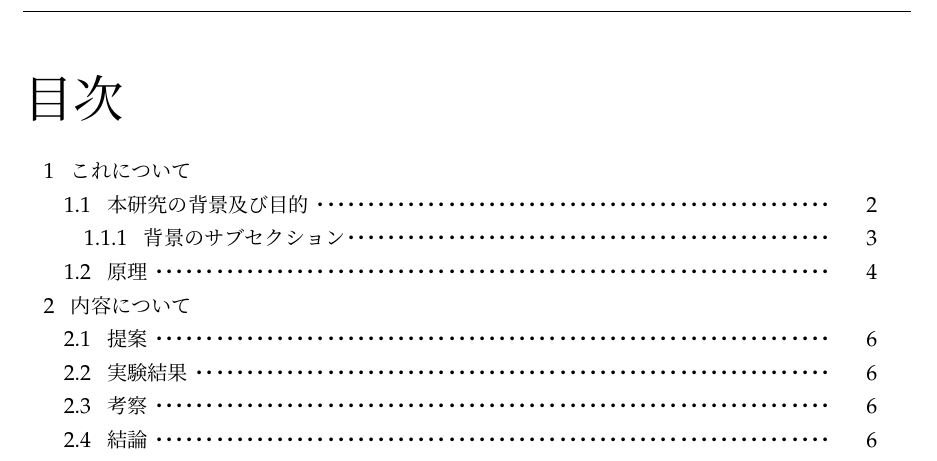
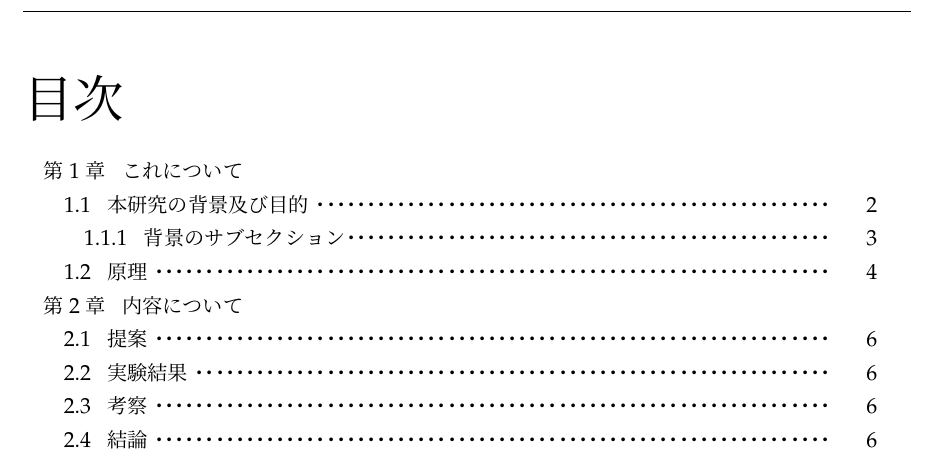
Before and after one commit to koheian/LaTeX-for-graguation-theses, a LaTeX document (template.tex): part of page 1 of 7, cut so that both start at the same text. Compiled offline with pLaTeX and dvipdfmx.

Commit message:
small bug fix

```diff
--- a/template.tex
+++ b/template.tex
@@ -48,13 +48,13 @@
 %\titleformat{\part}[display]{\normalfont\Huge\bfseries\filcenter}{\prepartname \thepart \postpartname}{20pt}{\Huge}
 
 %見出しの設定
-\titleformat{\section}[hang]{\normalfont\Huge\mcfamily}{第\thesection 章}{1zw}{\filright}%「第~章」という表示に変える
+\titleformat{\section}[hang]{\normalfont\Huge\mcfamily}{第\thesection{}章}{1zw}{\filright}%「第~章」という表示に変える
 \titleformat{\subsection}[hang]{\Large\mcfamily}{\thesubsection}{1zw}{}
 \titleformat{\subsubsection}[hang]{\large\mcfamily}{\thesubsubsection}{1zw}{}
 %目次の設定
 \usepackage{titletoc}
 \setcounter{tocdepth}{3}
-\titlecontents{section}[1zw]{}{\thecontentslabel~~~}{}{}
+\titlecontents{section}[1zw]{}{第\thecontentslabel{}章~~~}{}{}
 \titlecontents{subsection}[2zw]{}{\thecontentslabel~~~}{}{\titlerule*{・}\makebox[2zw][r]{\thecontentspage}}
 \titlecontents{subsubsection}[3zw]{}{\thecontentslabel~~~}{}{\titlerule*{・}\makebox[2zw][r]{\thecontentspage}}
 
```
